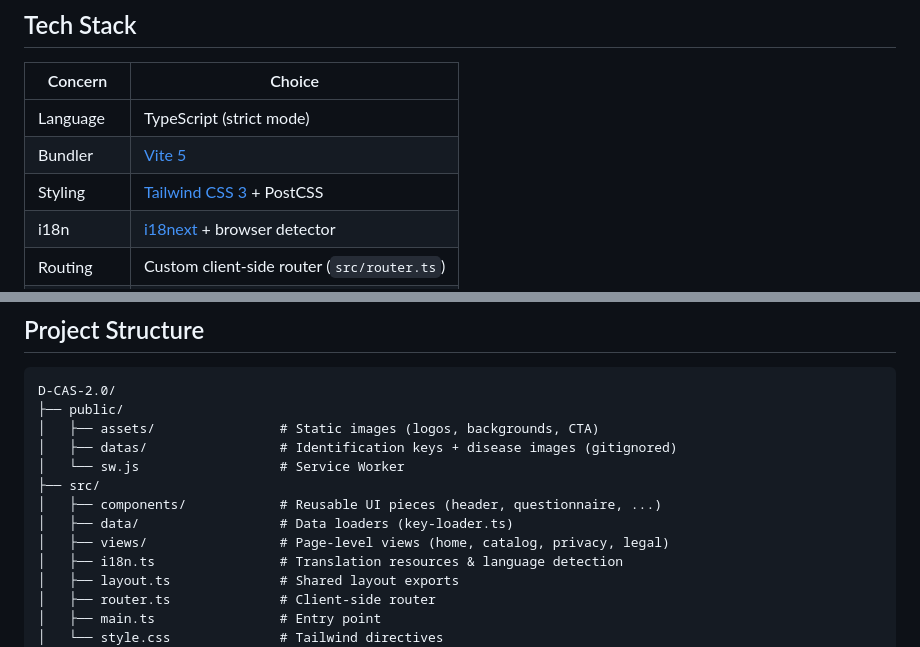
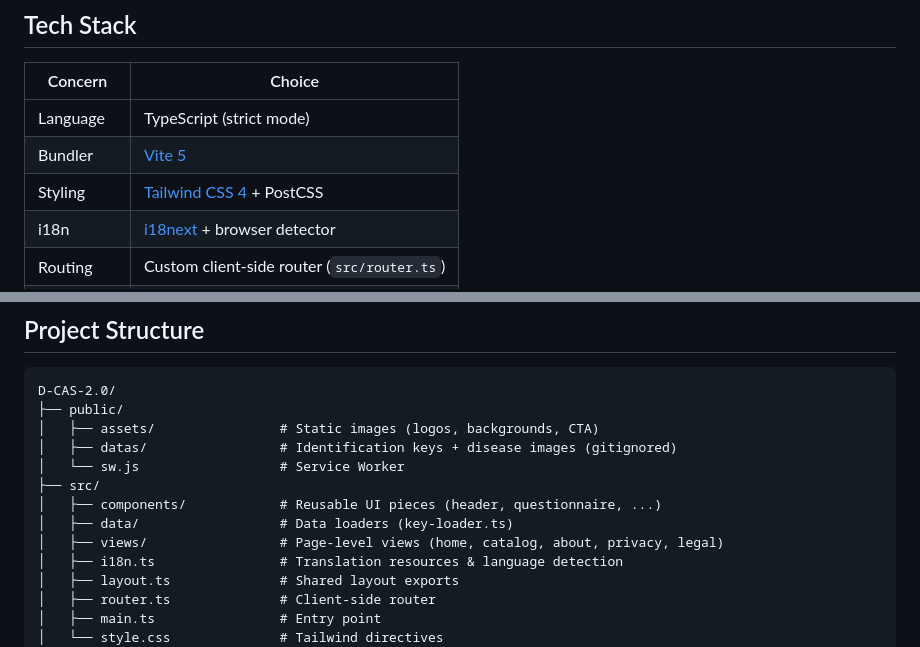
Before and after one commit to ffillouxdev/guide-to-sugarcane-diseases, a Markdown page: README.md, 2 parts joined by grey strips. Rendered like a GitHub page.

```diff
--- a/README.md
+++ b/README.md
@@ -18,7 +18,7 @@ D-CAS 2.0 (*Détermination et Catalogue des Affections de la canne à Sucre*) is
 | -------------- | --------------------------------------------------------- |
 | Language       | TypeScript (strict mode)                                  |
 | Bundler        | [Vite 5](https://vitejs.dev/)                             |
-| Styling        | [Tailwind CSS 3](https://tailwindcss.com/) + PostCSS      |
+| Styling        | [Tailwind CSS 4](https://tailwindcss.com/) + PostCSS      |
 | i18n           | [i18next](https://www.i18next.com/) + browser detector    |
 | Routing        | Custom client-side router (`src/router.ts`)               |
 | Offline        | Native Service Worker (`public/sw.js`)                    |
@@ -65,7 +65,7 @@ D-CAS-2.0/
 ├── src/
 │   ├── components/            # Reusable UI pieces (header, questionnaire, ...)
 │   ├── data/                  # Data loaders (key-loader.ts)
-│   ├── views/                 # Page-level views (home, catalog, privacy, legal)
+│   ├── views/                 # Page-level views (home, catalog, about, privacy, legal)
 │   ├── i18n.ts                # Translation resources & language detection
 │   ├── layout.ts              # Shared layout exports
 │   ├── router.ts              # Client-side router
```
Also changed, not shown: ARCHITECTURE.md (+40 -36 lines).
